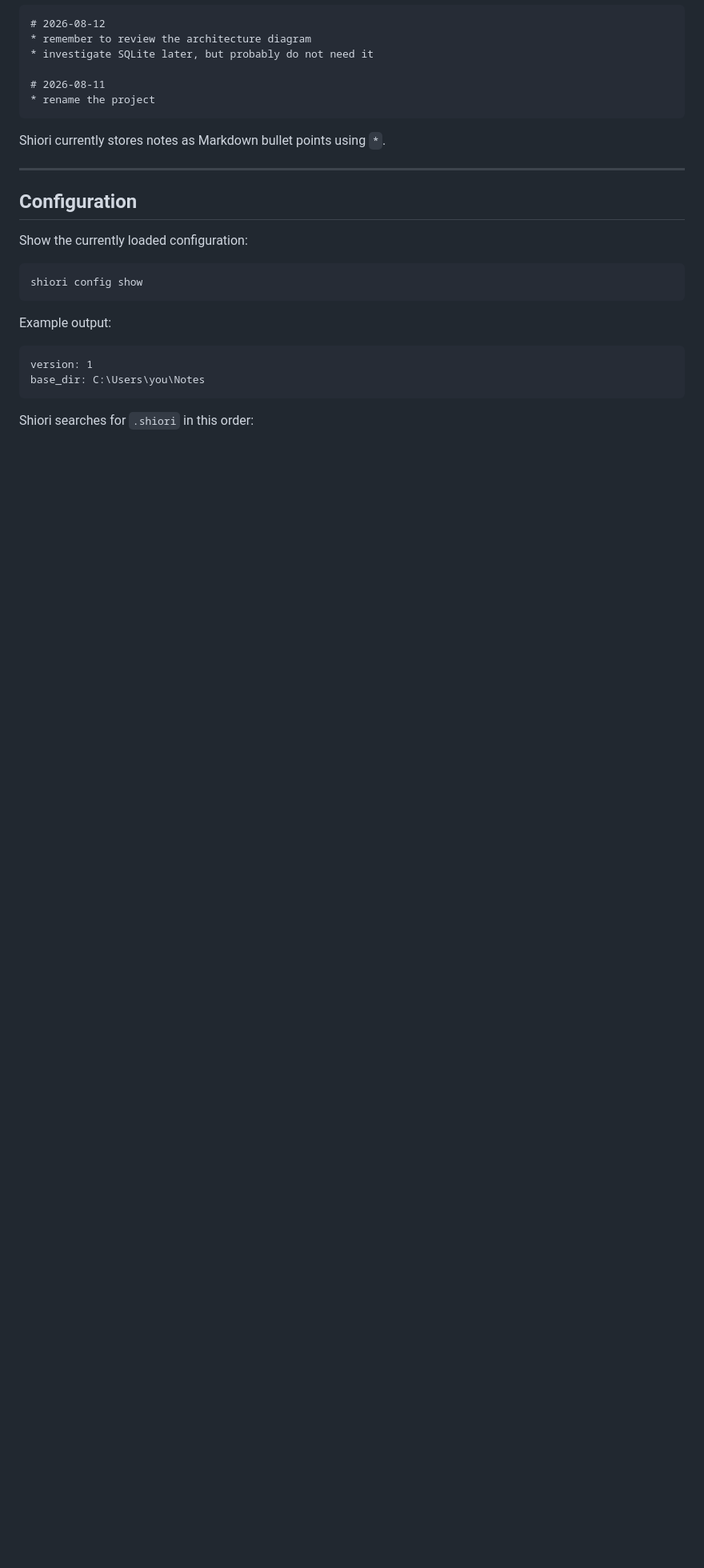
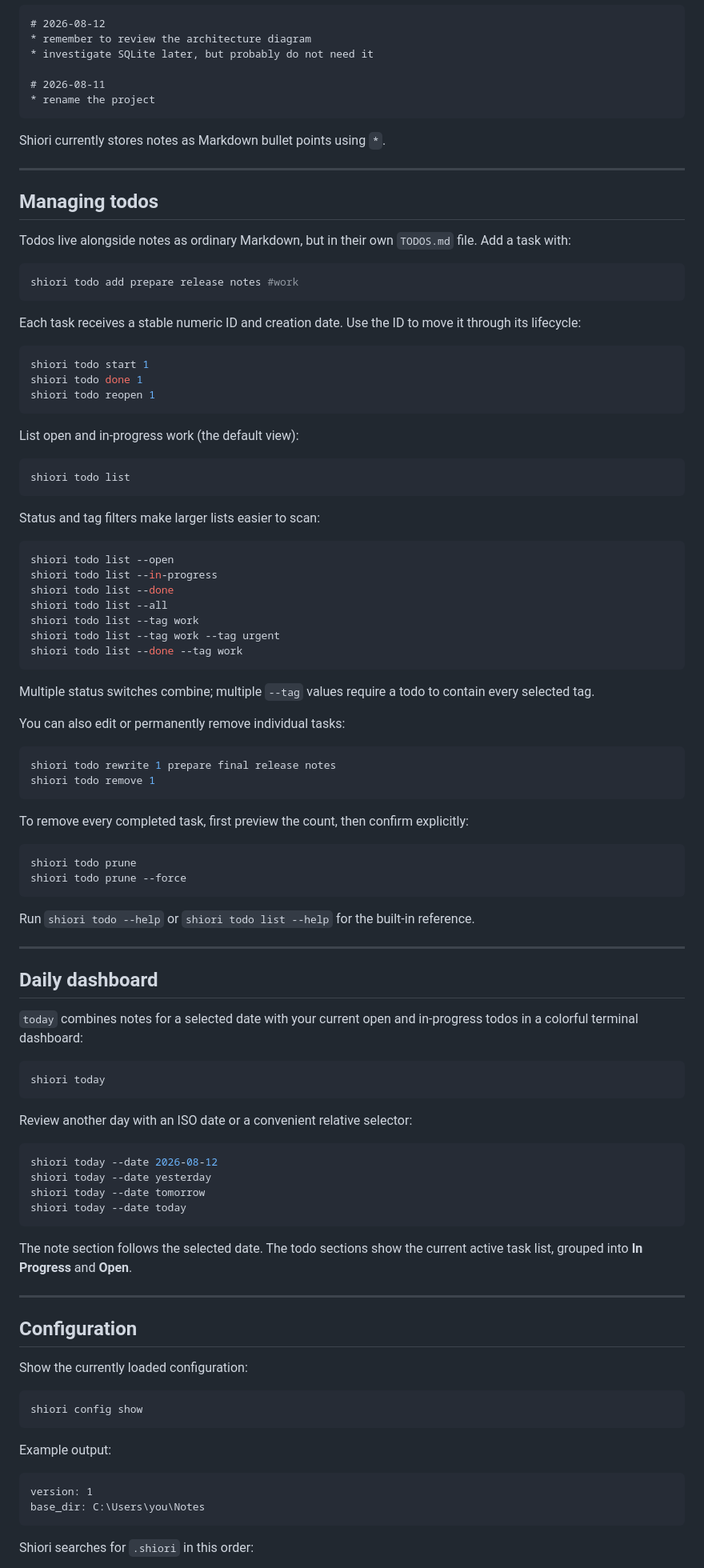
Before and after one commit to lycis/shiori, a Markdown page: README.md, the part around one of its changes. Shown at 80% size. GitHub-like rendering; blank space fills up the shorter version.

Commit message:
Document todo tracking and daily dashboard features

````diff
--- a/README.md
+++ b/README.md
@@ -245,6 +252,81 @@ Example:
 ```
 
 Shiori currently stores notes as Markdown bullet points using `*`.
+
+---
+
+## Managing todos
+
+Todos live alongside notes as ordinary Markdown, but in their own `TODOS.md` file. Add a task with:
+
+```console
+shiori todo add prepare release notes #work
+```
+
+Each task receives a stable numeric ID and creation date. Use the ID to move it through its lifecycle:
+
+```console
+shiori todo start 1
+shiori todo done 1
+shiori todo reopen 1
+```
+
+List open and in-progress work (the default view):
+
+```console
+shiori todo list
+```
+
+Status and tag filters make larger lists easier to scan:
+
+```console
+shiori todo list --open
+shiori todo list --in-progress
+shiori todo list --done
+shiori todo list --all
+shiori todo list --tag work
+shiori todo list --tag work --tag urgent
+shiori todo list --done --tag work
+```
+
+Multiple status switches combine; multiple `--tag` values require a todo to contain every selected tag.
+
+You can also edit or permanently remove individual tasks:
+
+```console
+shiori todo rewrite 1 prepare final release notes
+shiori todo remove 1
+```
+
+To remove every completed task, first preview the count, then confirm explicitly:
+
+```console
+shiori todo prune
+shiori todo prune --force
+```
+
+Run `shiori todo --help` or `shiori todo list --help` for the built-in reference.
+
+---
+
+## Daily dashboard
+
+`today` combines notes for a selected date with your current open and in-progress todos in a colorful terminal dashboard:
+
+```console
+shiori today
+```
+
+Review another day with an ISO date or a convenient relative selector:
+
+```console
+shiori today --date 2026-08-12
+shiori today --date yesterday
+shiori today --date tomorrow
+shiori today --date today
+```
+
+The note section follows the selected date. The todo sections show the current active task list, grouped into **In Progress** and **Open**.
 
 ---
 
````
Also changed, not shown: other parts of README.md (+31 -9 lines).
